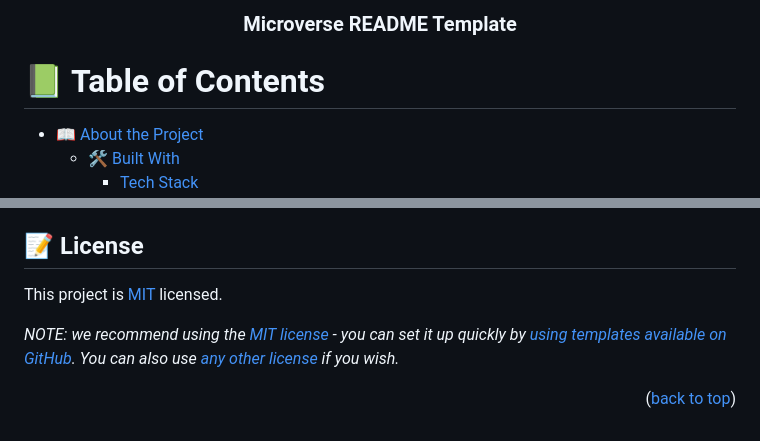
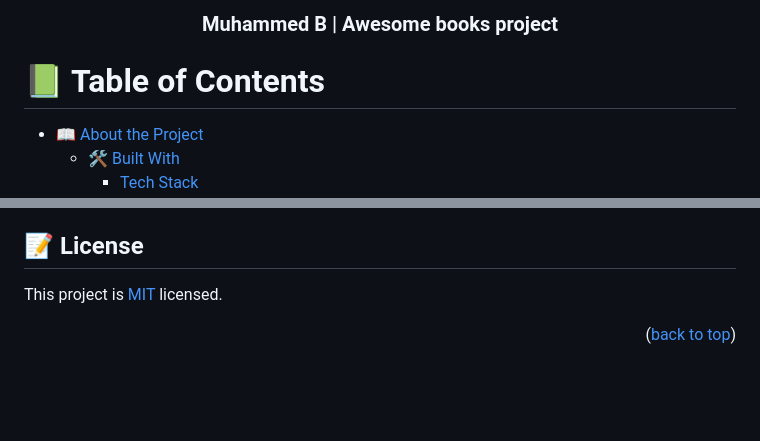
Before and after one commit to muhammedb8826/todo-list-app, a Markdown page: README.md, 2 parts joined by grey strips. Rendered like a GitHub page; blank space fills up the shorter version.

```diff
--- a/README.md
+++ b/README.md
@@ -31,6 +31,6 @@ After you're finished please remove all the comments and instructions!
   <br/>
 
-  <h3><b>Microverse README Template</b></h3>
+  <h3><b>Muhammed B | Awesome books project</b></h3>
 
 </div>
 
@@ -280,9 +242,6 @@ I would like to thank...
 <!-- LICENSE -->
 
 ## 📝 License <a name="license"></a>
-
-This project is [MIT](./LICENSE) licensed.
-
-_NOTE: we recommend using the [MIT license](https://choosealicense.com/licenses/mit/) - you can set it up quickly by [using templates available on GitHub](https://docs.github.com/en/communities/setting-up-your-project-for-healthy-contributions/adding-a-license-to-a-repository). You can also use [any other license](https://choosealicense.com/licenses/) if you wish._
+This project is [MIT](./MIT.md) licensed.
 
 <p align="right">(<a href="#readme-top">back to top</a>)</p>
```
Also changed, not shown: other parts of README.md (+67 -105 lines).
